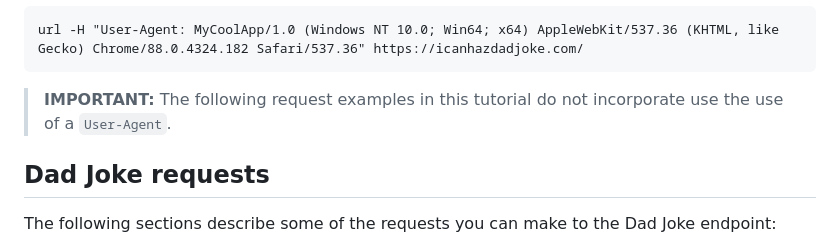
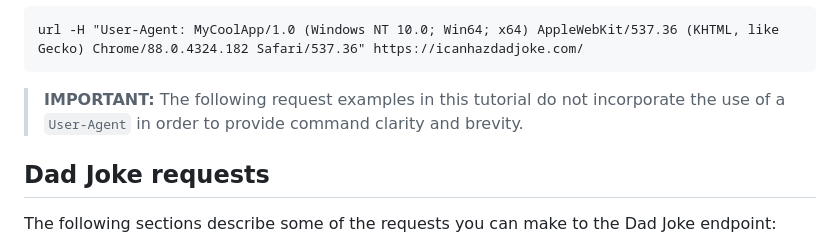
Before and after one commit to kurtnheiss/kurtnheiss.github.io, a Markdown page: dad_jokes_files/dad_jokes.md, the part around the change. Drawn GitHub-style.

````diff
--- a/dad_jokes_files/dad_jokes.md
+++ b/dad_jokes_files/dad_jokes.md
@@ -54,7 +54,7 @@ For example:
 ```
 url -H "User-Agent: MyCoolApp/1.0 (Windows NT 10.0; Win64; x64) AppleWebKit/537.36 (KHTML, like Gecko) Chrome/88.0.4324.182 Safari/537.36" https://icanhazdadjoke.com/
 ```
-> **IMPORTANT:** The following request examples in this tutorial do not incorporate use the use of a `User-Agent`.
+> **IMPORTANT:** The following request examples in this tutorial do not incorporate the use of a `User-Agent` in order to provide command clarity and brevity.
 
 ## Dad Joke requests
 The following sections describe some of the requests you can make to the Dad Joke endpoint:
````
